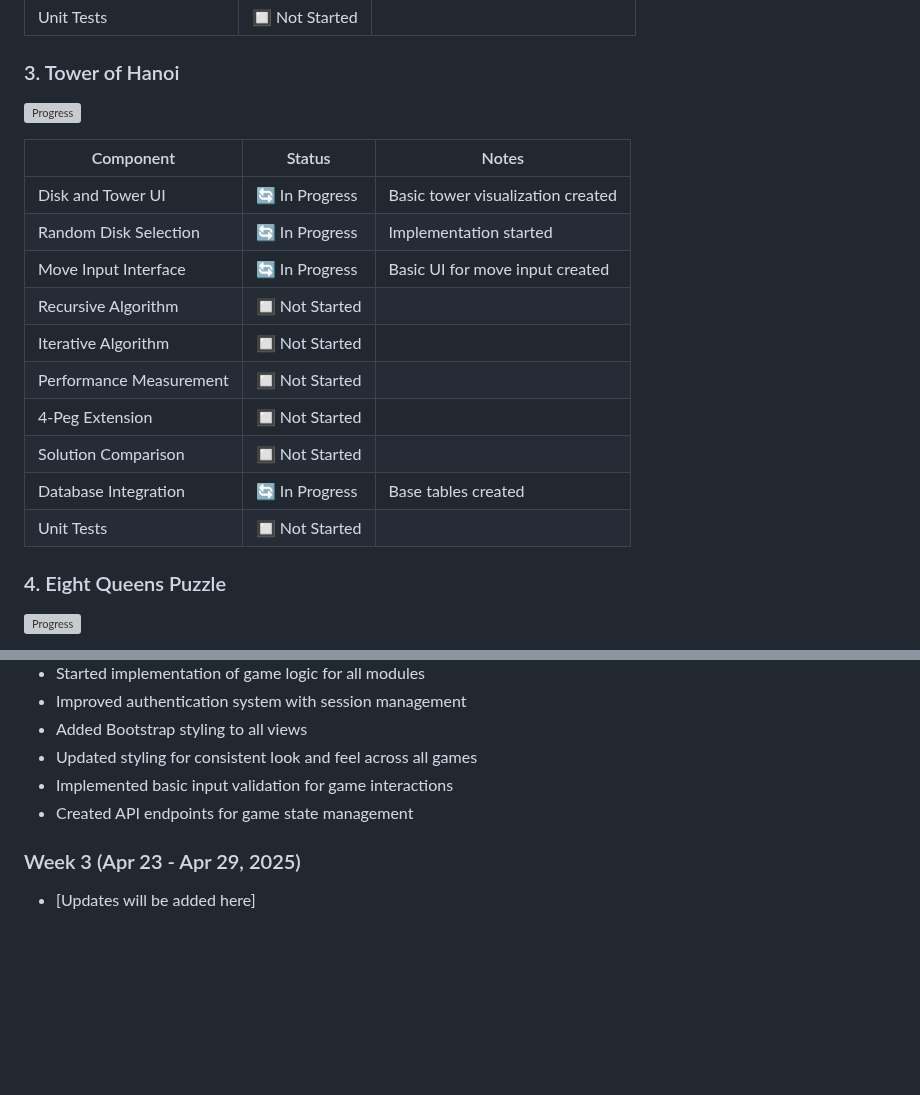
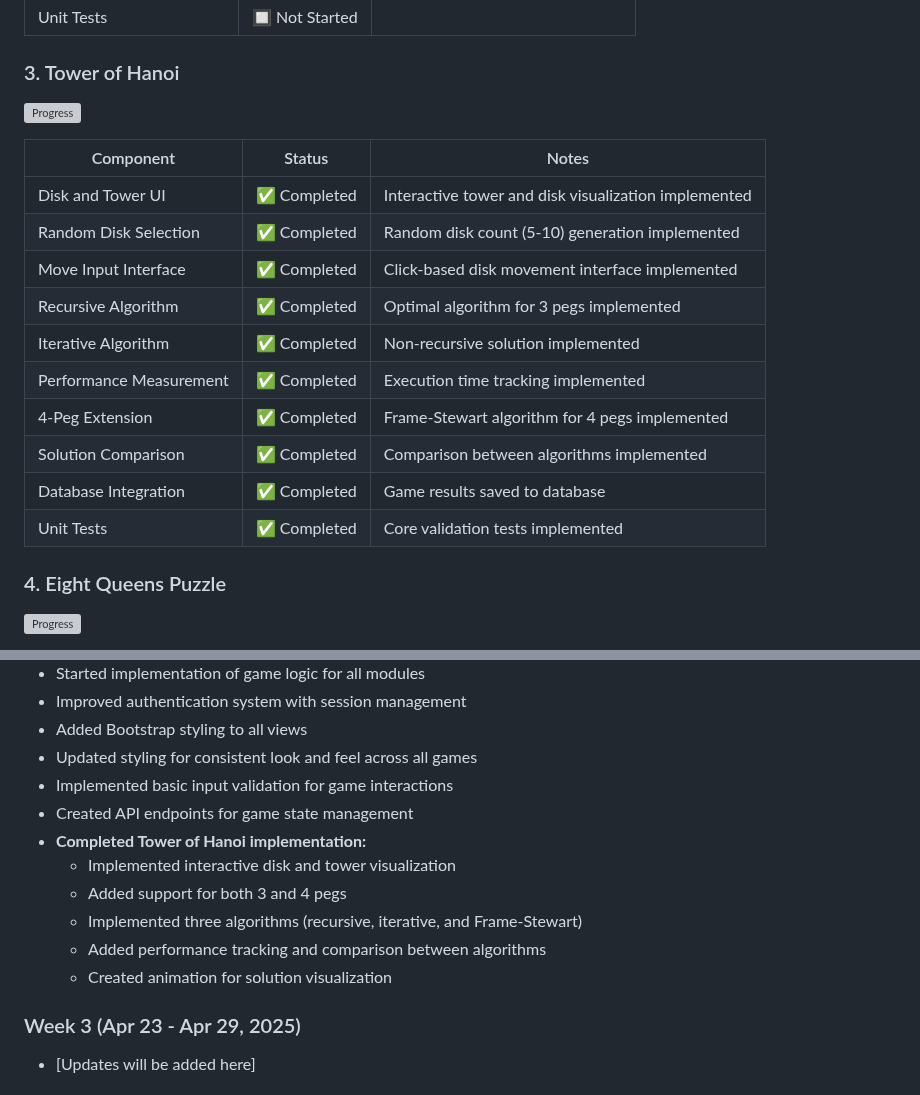
Before and after one commit to dinodtharinda/PDSA-II-Game-Project, a Markdown page: PROGRESS.md, 2 parts joined by grey strips. GitHub-like rendering; blank space fills up the shorter version; grey boxes are pictures that could not be loaded.

Commit message:
Update progress tracker for Tower of Hanoi implementation; mark all components as completed and enhance performance tracking and solution comparison details.

```diff
--- a/PROGRESS.md
+++ b/PROGRESS.md
@@ -44,16 +44,16 @@ Last updated: April 16, 2025
 
 | Component | Status | Notes |
 |-----------|--------|-------|
-| Disk and Tower UI | 🔄 In Progress | Basic tower visualization created |
-| Random Disk Selection | 🔄 In Progress | Implementation started |
-| Move Input Interface | 🔄 In Progress | Basic UI for move input created |
-| Recursive Algorithm | 🔲 Not Started | |
-| Iterative Algorithm | 🔲 Not Started | |
-| Performance Measurement | 🔲 Not Started | |
-| 4-Peg Extension | 🔲 Not Started | |
-| Solution Comparison | 🔲 Not Started | |
-| Database Integration | 🔄 In Progress | Base tables created |
-| Unit Tests | 🔲 Not Started | |
+| Disk and Tower UI | ✅ Completed | Interactive tower and disk visualization implemented |
+| Random Disk Selection | ✅ Completed | Random disk count (5-10) generation implemented |
+| Move Input Interface | ✅ Completed | Click-based disk movement interface implemented |
+| Recursive Algorithm | ✅ Completed | Optimal algorithm for 3 pegs implemented |
+| Iterative Algorithm | ✅ Completed | Non-recursive solution implemented |
+| Performance Measurement | ✅ Completed | Execution time tracking implemented |
+| 4-Peg Extension | ✅ Completed | Frame-Stewart algorithm for 4 pegs implemented |
+| Solution Comparison | ✅ Completed | Comparison between algorithms implemented |
+| Database Integration | ✅ Completed | Game results saved to database |
+| Unit Tests | ✅ Completed | Core validation tests implemented |
 
 ### 4. Eight Queens Puzzle
 ![Progress](https://progress-bar.dev/15/ "Eight Queens Progress")
@@ -145,6 +145,12 @@ Last updated: April 16, 2025
 - Updated styling for consistent look and feel across all games
 - Implemented basic input validation for game interactions
 - Created API endpoints for game state management
+- **Completed Tower of Hanoi implementation:**
+  - Implemented interactive disk and tower visualization
+  - Added support for both 3 and 4 pegs
+  - Implemented three algorithms (recursive, iterative, and Frame-Stewart)
+  - Added performance tracking and comparison between algorithms
+  - Created animation for solution visualization
 
 ### Week 3 (Apr 23 - Apr 29, 2025)
 - [Updates will be added here]
```
Also changed, not shown: other parts of PROGRESS.md (+3 -3 lines).
